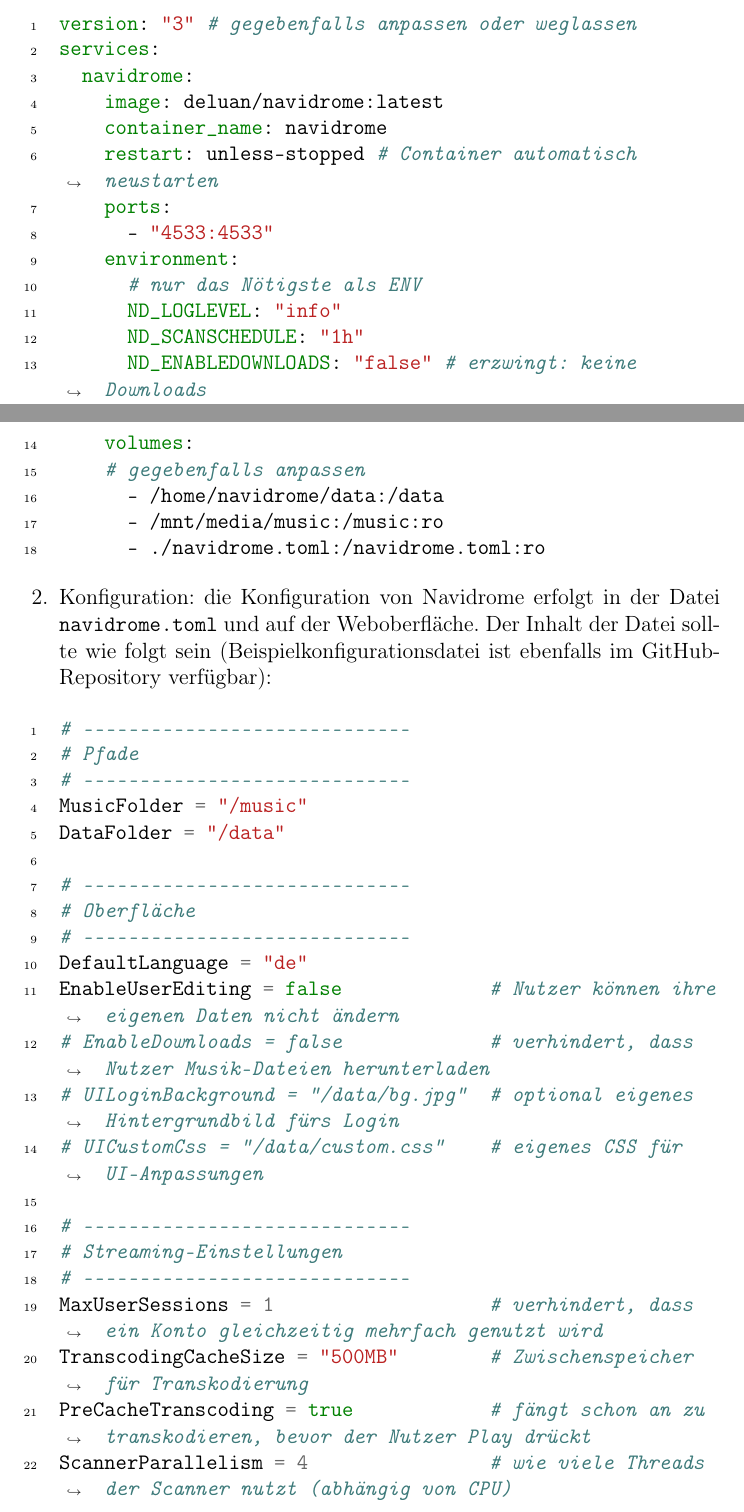
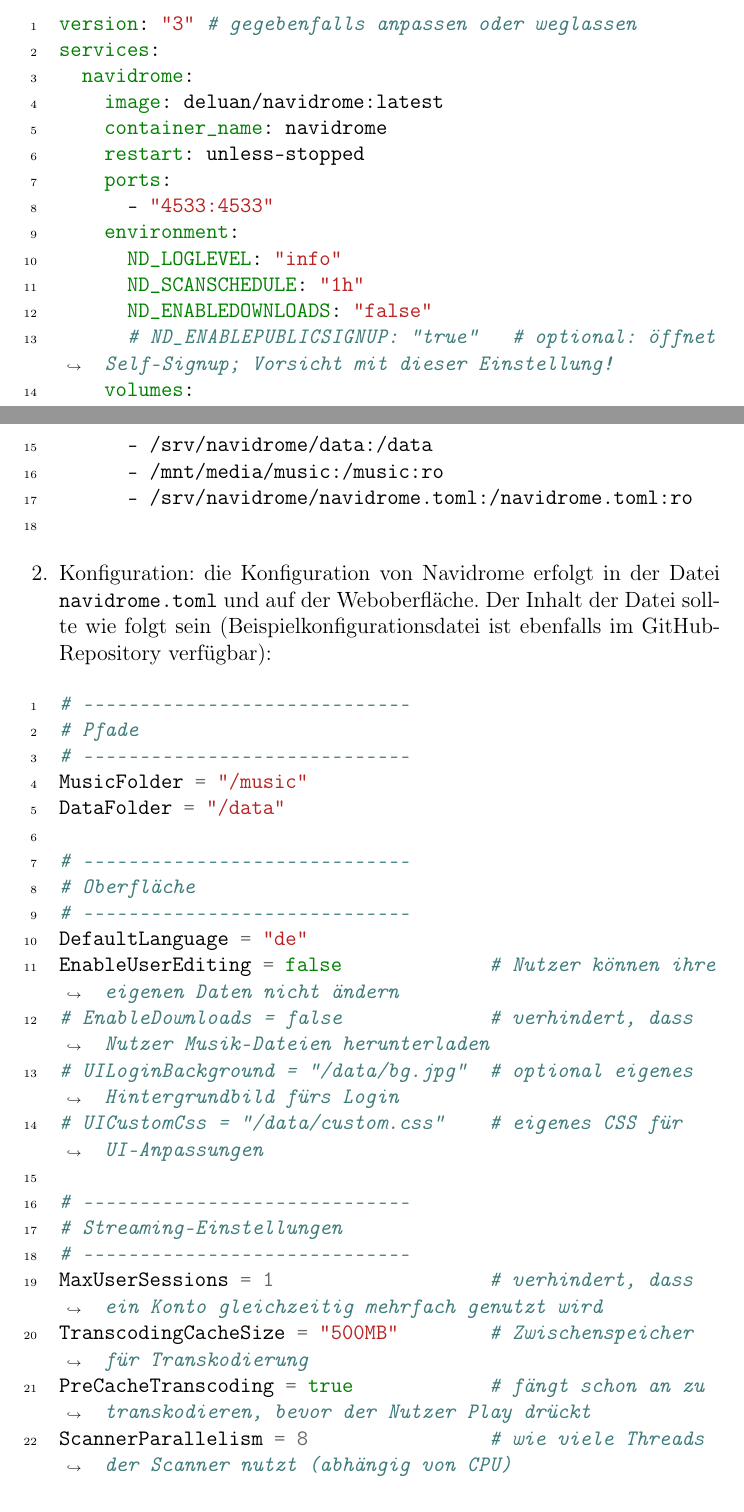
Before and after one commit to RathgebL/Bachelor_Thesis-New_Mediaserver, a LaTeX thesis (Dokumentation/Bachelor-Arbeit-Dokumentation.tex): two parts of pages 42 and 43 of 61, joined at a grey line, cut so that both start at the same text. Compiled offline with pdfLaTeX.

Commit message:
Navidrome config anpassen

```diff
--- a/Dokumentation/Bachelor-Arbeit-Dokumentation.tex
+++ b/Dokumentation/Bachelor-Arbeit-Dokumentation.tex
@@ -1200,19 +1200,19 @@
   navidrome:
     image: deluan/navidrome:latest
     container_name: navidrome
-    restart: unless-stopped # Container automatisch neustarten
+    restart: unless-stopped
     ports:
       - "4533:4533"
     environment:
-      # nur das Nötigste als ENV
       ND_LOGLEVEL: "info"
       ND_SCANSCHEDULE: "1h"
-      ND_ENABLEDOWNLOADS: "false" # erzwingt: keine Downloads
+      ND_ENABLEDOWNLOADS: "false"
+      # ND_ENABLEPUBLICSIGNUP: "true"   # optional: öffnet Self-Signup; Vorsicht mit dieser Einstellung!
     volumes:
-    # gegebenfalls anpassen
-      - /home/navidrome/data:/data
+      - /srv/navidrome/data:/data
       - /mnt/media/music:/music:ro
-      - ./navidrome.toml:/navidrome.toml:ro
+      - /srv/navidrome/navidrome.toml:/navidrome.toml:ro
+
     \end{minted}
 
     \item Konfiguration:
@@ -1241,7 +1241,7 @@
 MaxUserSessions = 1                   # verhindert, dass ein Konto gleichzeitig mehrfach genutzt wird
 TranscodingCacheSize = "500MB"        # Zwischenspeicher für Transkodierung
 PreCacheTranscoding = true            # fängt schon an zu transkodieren, bevor der Nutzer Play drückt
-ScannerParallelism = 4                # wie viele Threads der Scanner nutzt (abhängig von CPU)
+ScannerParallelism = 8                # wie viele Threads der Scanner nutzt (abhängig von CPU)
 
 # -----------------------------
 # Sicherheit
@@ -1270,8 +1270,7 @@
 # -----------------------------
 # Benutzer
 # -----------------------------
-SessionTimeout = 1800                 # nach wie vielen Sekunden Sessions auslaufen
-PasswordStrength = "weak"             # simple Passwörter reichen aus
+SessionTimeout = 1800
     \end{minted}
 
     Nähere Informationen zu den Konfigurationsmöglichkeiten sind in der offiziellen Dokumentation verfügbar: \url{https://www.navidrome.org/docs/configuration/}.
```
